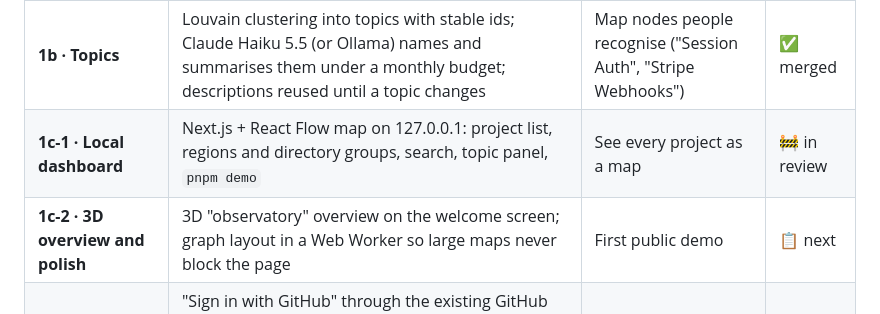
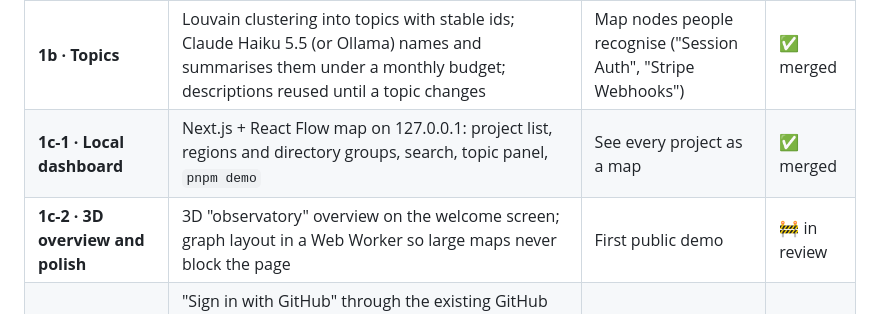
Before and after one commit to Tunaycel/waymark, a Markdown page: docs/ROADMAP.md, the part around the change. Drawn GitHub-style.

```diff
--- a/docs/ROADMAP.md
+++ b/docs/ROADMAP.md
@@ -8,8 +8,8 @@ maintainer has reviewed the previous one.
 | **0 · Foundation** | Monorepo, CI, Postgres + Redis, GitHub webhook → queue → worker → DB | Every push is captured reliably and idempotently | ✅ merged |
 | **1a · Indexer** | Tarball download via the GitHub App, JS/TS · Python · Go import graph, modules, dependencies, frameworks, TODO markers, snapshots; debounced re-index on push, initial index on install | The structural map data exists for every repository | ✅ merged |
 | **1b · Topics** | Louvain clustering into topics with stable ids; Claude Haiku 5.5 (or Ollama) names and summarises them under a monthly budget; descriptions reused until a topic changes | Map nodes people recognise ("Session Auth", "Stripe Webhooks") | ✅ merged |
-| **1c-1 · Local dashboard** | Next.js + React Flow map on 127.0.0.1: project list, regions and directory groups, search, topic panel, `pnpm demo` | See every project as a map | 🚧 in review |
-| **1c-2 · 3D overview and polish** | 3D "observatory" overview on the welcome screen; graph layout in a Web Worker so large maps never block the page | First public demo | 📋 next |
+| **1c-1 · Local dashboard** | Next.js + React Flow map on 127.0.0.1: project list, regions and directory groups, search, topic panel, `pnpm demo` | See every project as a map | ✅ merged |
+| **1c-2 · 3D overview and polish** | 3D "observatory" overview on the welcome screen; graph layout in a Web Worker so large maps never block the page | First public demo | 🚧 in review |
 | **1c-3 · Hosting and GitHub sign-in** | "Sign in with GitHub" through the existing GitHub App; each user sees only the repositories they installed it on, indexed automatically on install and push; one-command Docker Compose setup, tested through a tunnel, then a small VPS with a domain and HTTPS | Waymark runs 24/7 on your own repositories | 📋 |
 | **1d · Ask Waymark (Telegram)** | A Telegram bot backed by an agent: Claude (Haiku by default, within the monthly budget) with read-only tools over topics, commits, and TODOs. Only structure is sent, never code | "Where is auth in this repo?", "What did I do yesterday?" | 📋 |
 | **1e · Where you left off** | Recently touched topics, open branches and PRs, new TODOs, WIP commits; on the dashboard and on request in Telegram | Answers "where was I?" | 📋 |
```
Also changed, not shown: README.md (+6 -3 lines), docs/ARCHITECTURE.md (+32 -3 lines), docs/images/map-django.png, docs/images/overview.png (added), docs/images/projects.png (deleted), docs/images/topic-panel.png.
